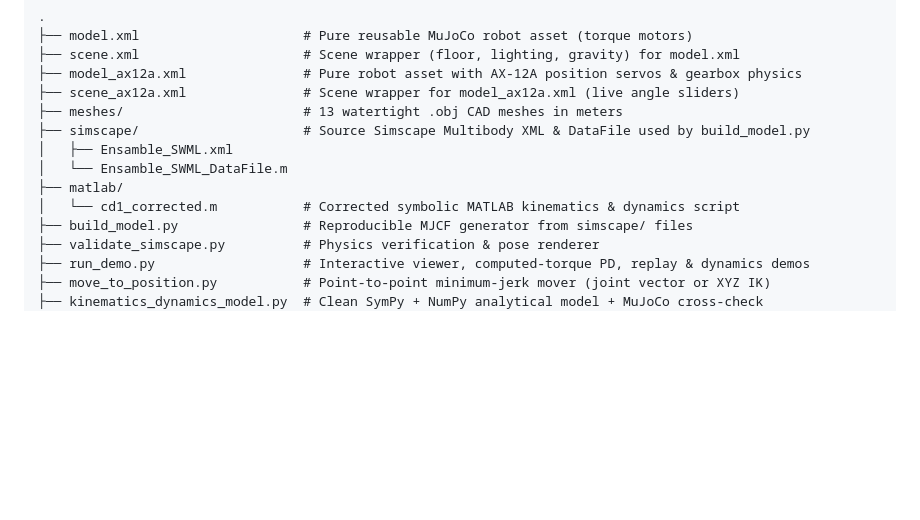
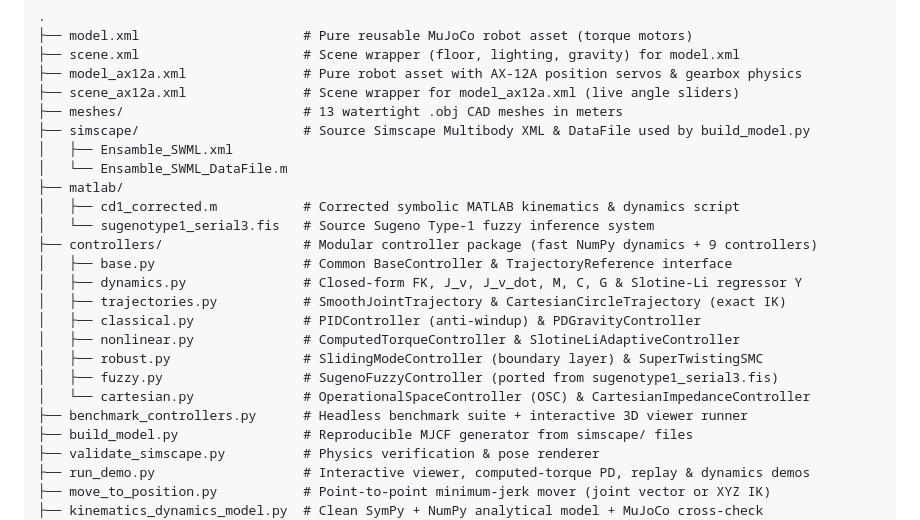
Before and after one commit to johncgh22/serial3_mujuco, a Markdown page: README.md, the part around one of its changes. Drawn GitHub-style; blank space fills up the shorter version.

```diff
--- a/README.md
+++ b/README.md
@@ -104,7 +143,18 @@ python compare_matlab_model.py
 │   ├── Ensamble_SWML.xml
 │   └── Ensamble_SWML_DataFile.m
 ├── matlab/
-│   └── cd1_corrected.m           # Corrected symbolic MATLAB kinematics & dynamics script
+│   ├── cd1_corrected.m           # Corrected symbolic MATLAB kinematics & dynamics script
+│   └── sugenotype1_serial3.fis   # Source Sugeno Type-1 fuzzy inference system
+├── controllers/                  # Modular controller package (fast NumPy dynamics + 9 controllers)
+│   ├── base.py                   # Common BaseController & TrajectoryReference interface
+│   ├── dynamics.py               # Closed-form FK, J_v, J_v_dot, M, C, G & Slotine-Li regressor Y
+│   ├── trajectories.py           # SmoothJointTrajectory & CartesianCircleTrajectory (exact IK)
+│   ├── classical.py              # PIDController (anti-windup) & PDGravityController
+│   ├── nonlinear.py              # ComputedTorqueController & SlotineLiAdaptiveController
+│   ├── robust.py                 # SlidingModeController (boundary layer) & SuperTwistingSMC
+│   ├── fuzzy.py                  # SugenoFuzzyController (ported from sugenotype1_serial3.fis)
+│   └── cartesian.py              # OperationalSpaceController (OSC) & CartesianImpedanceController
+├── benchmark_controllers.py      # Headless benchmark suite + interactive 3D viewer runner
 ├── build_model.py                # Reproducible MJCF generator from simscape/ files
 ├── validate_simscape.py          # Physics verification & pose renderer
 ├── run_demo.py                   # Interactive viewer, computed-torque PD, replay & dynamics demos
```
Also changed, not shown: other parts of README.md (+39 -0 lines), renders/benchmark_nominal.png (added), renders/benchmark_perturbed.png (added), renders/benchmark_summary_bars.png (added), renders/cartesian_circle.png (added), 11 other files.
